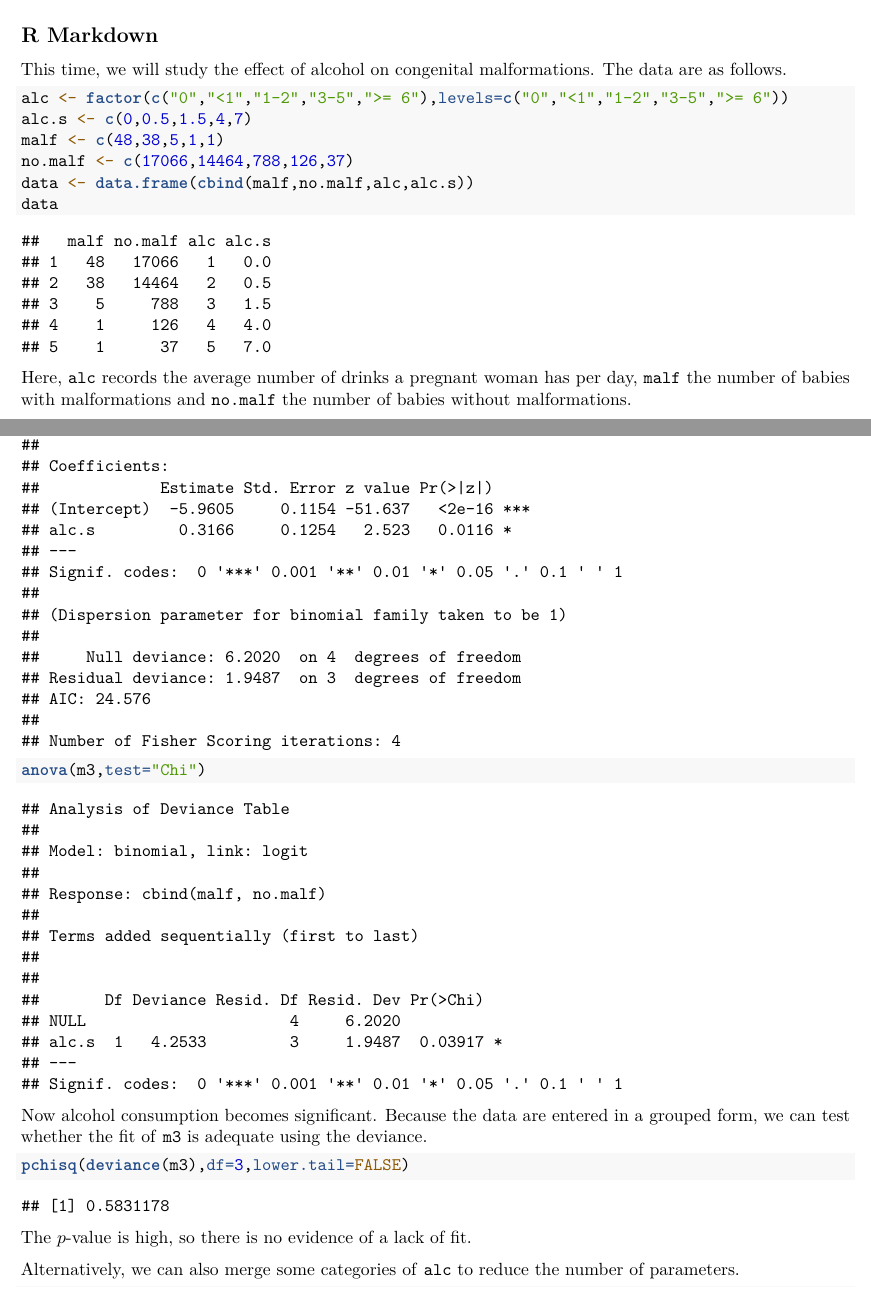
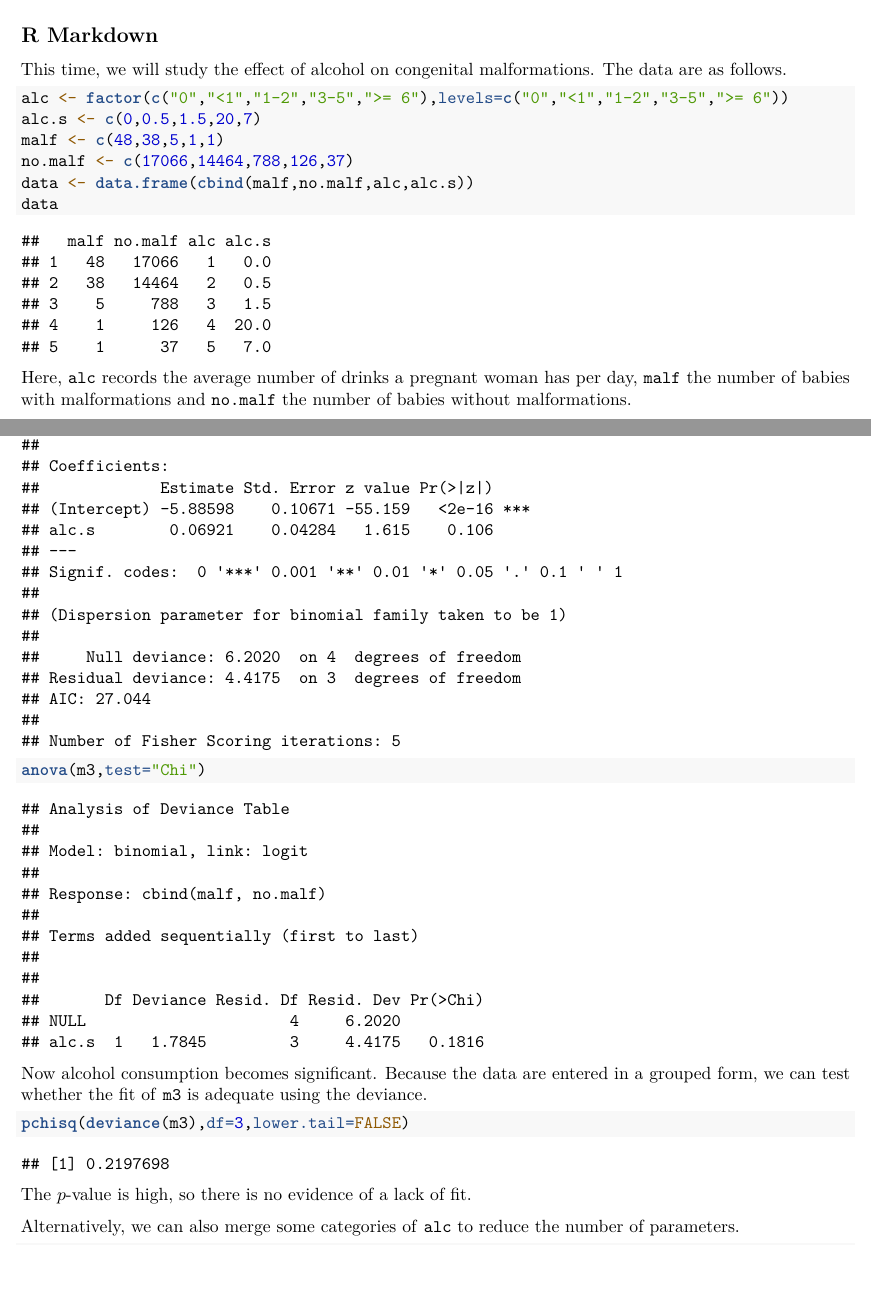
Before and after one commit to AnkanaDey/AnkanaDey.github.io, an R Markdown document (RClass8-Alcohol.Rmd): two parts of pages 1 and 3 of 4, joined at a grey line, cut so that both start at the same text. Rendered offline with R 4.5, knitr and Pandoc, then LaTeX, with nearby package versions.

Commit message:
Update RClass8-Alcohol.Rmd

````diff
--- a/RClass8-Alcohol.Rmd
+++ b/RClass8-Alcohol.Rmd
@@ -15,7 +15,7 @@ This time, we will study the effect of alcohol on congenital malformations. The
 
 ```{r}
 alc <- factor(c("0","<1","1-2","3-5",">= 6"),levels=c("0","<1","1-2","3-5",">= 6"))
-alc.s <- c(0,0.5,1.5,4,7)
+alc.s <- c(0,0.5,1.5,20,7)
 malf <- c(48,38,5,1,1)
 no.malf <- c(17066,14464,788,126,37)
 data <- data.frame(cbind(malf,no.malf,alc,alc.s))
````
